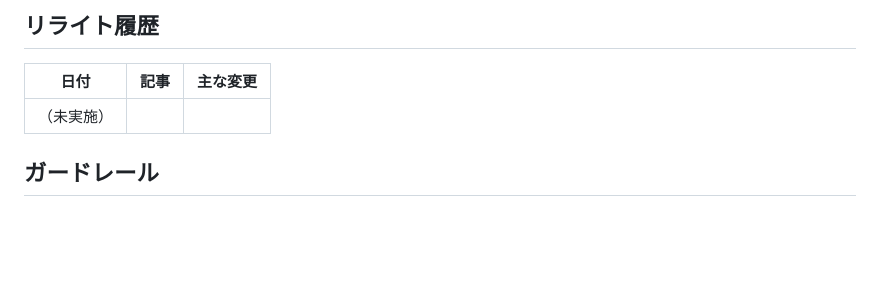
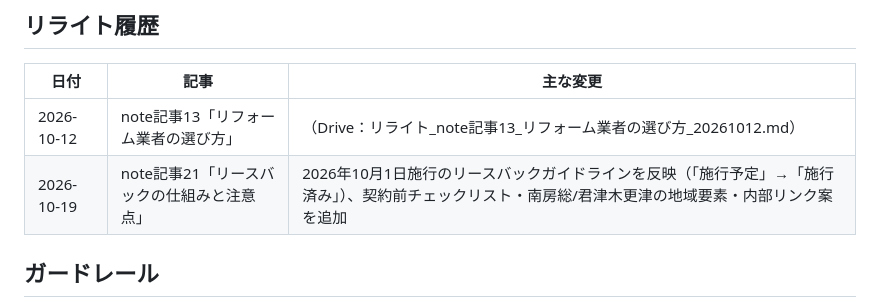
Before and after one commit to keisukeishii22/first-project-keisuke, a Markdown page: アフィリエイトnote運用ルーティーン.md, the part around the change. Drawn GitHub-style; blank space fills up the shorter version.

Commit message:
アフィリエイトnote運用: リライト履歴を更新(記事13・記事21)
Co-Authored-By: Claude Sonnet 5.5 <noreply@anthropic.com>
Claude-Session: https://claude.ai/code/session_018mNAVqvX9FNHwh7juEsMxL

```diff
--- a/アフィリエイトnote運用ルーティーン.md
+++ b/アフィリエイトnote運用ルーティーン.md
@@ -91,7 +91,8 @@
 
 | 日付 | 記事 | 主な変更 |
 |---|---|---|
-| （未実施） | | |
+| 2026-10-12 | note記事13「リフォーム業者の選び方」 | （Drive：リライト_note記事13_リフォーム業者の選び方_20261012.md） |
+| 2026-10-19 | note記事21「リースバックの仕組みと注意点」 | 2026年10月1日施行のリースバックガイドラインを反映（「施行予定」→「施行済み」）、契約前チェックリスト・南房総/君津木更津の地域要素・内部リンク案を追加 |
 
 ## ガードレール
 
```
